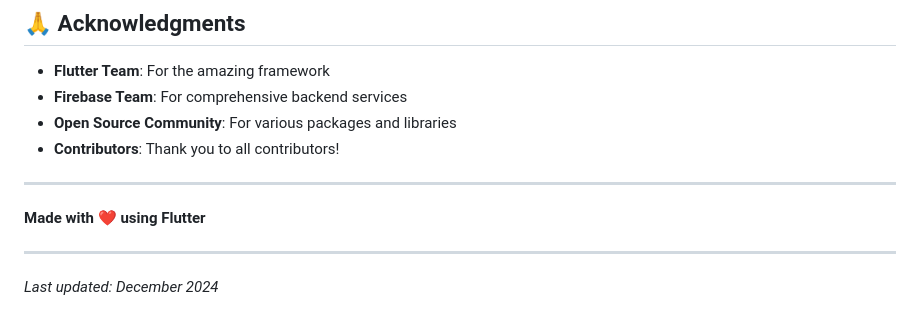
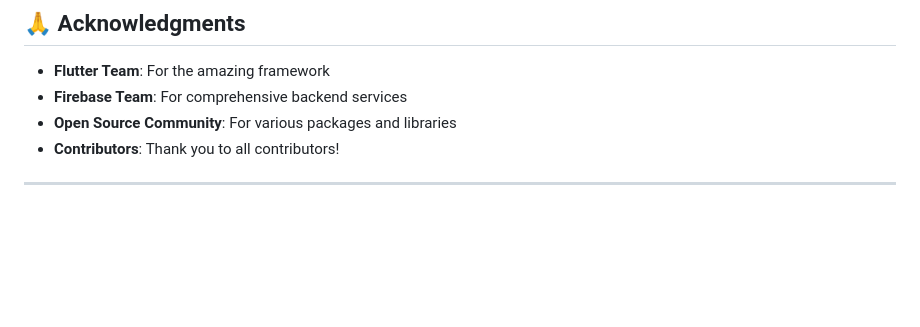
Before and after one commit to TArslan7/ComnecterMobile, a Markdown page: README.md, the part around the change. Rendered like a GitHub page; blank space fills up the shorter version.

Commit message:
ReadMe file adjustted

```diff
--- a/README.md
+++ b/README.md
@@ -314,9 +314,3 @@ This project is licensed under the MIT License - see the [LICENSE](LICENSE) file
 - **Contributors**: Thank you to all contributors!
 
 ---
-
-**Made with ❤️ using Flutter**
-
----
-
-*Last updated: December 2024*
```
